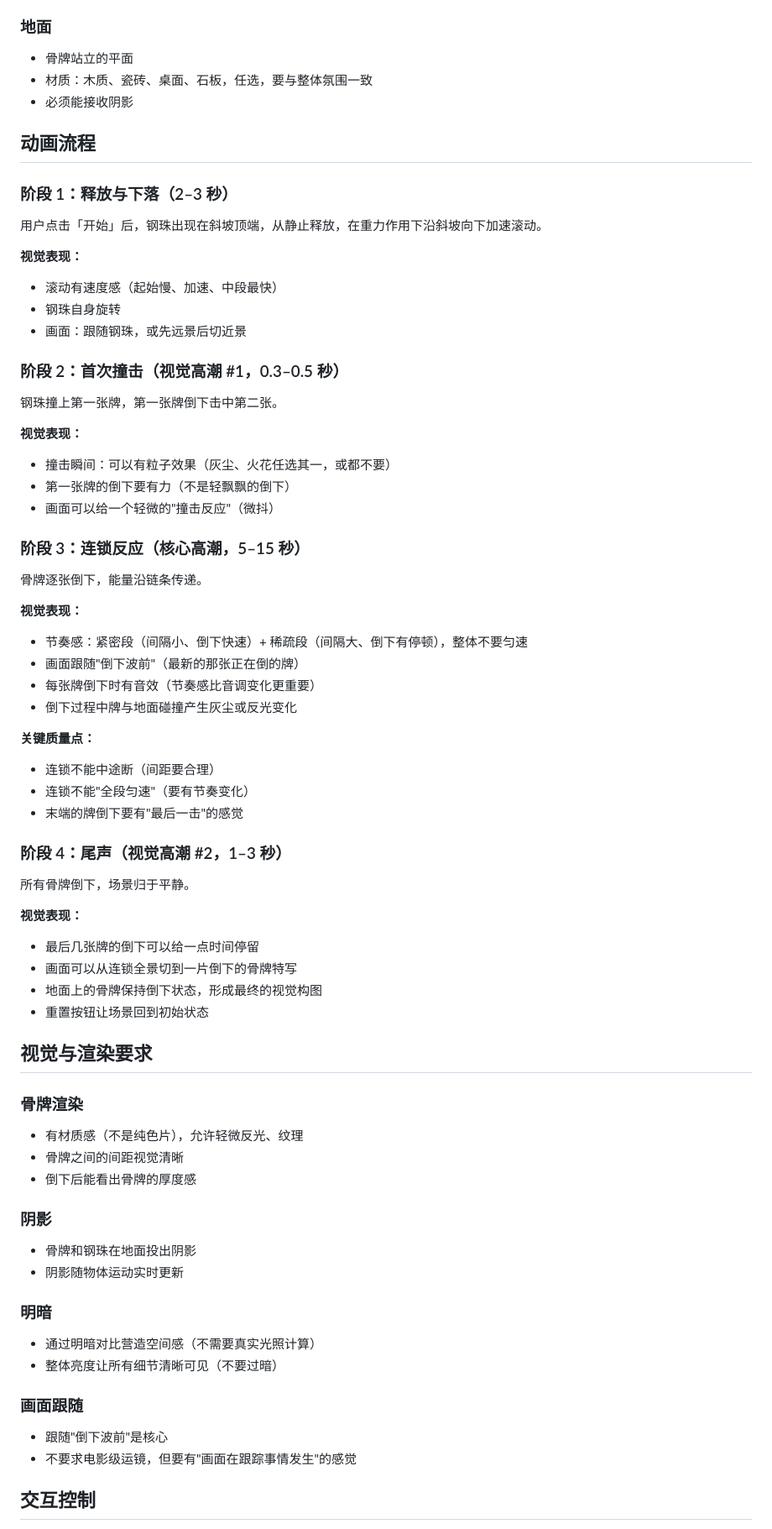
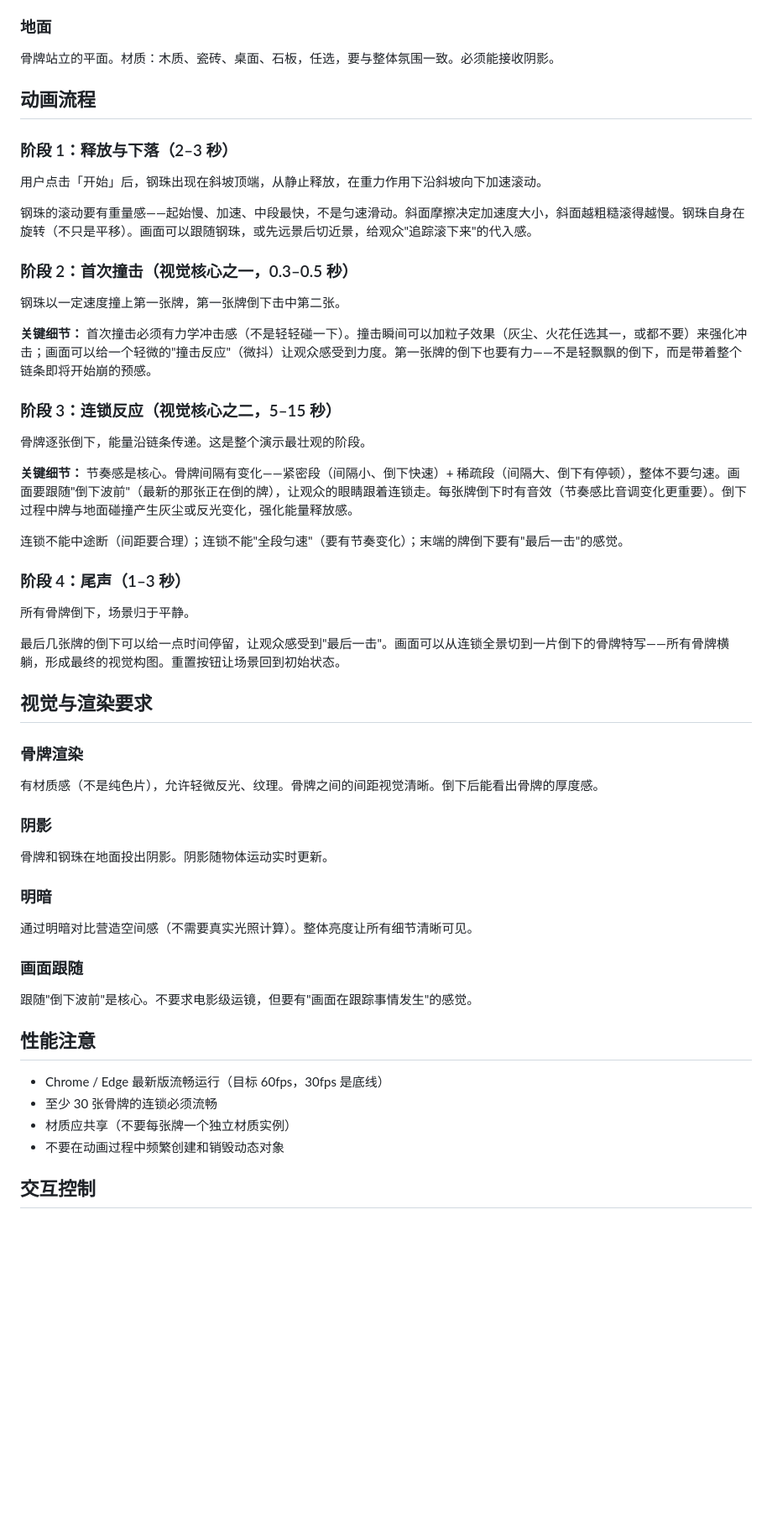
Before and after one commit to leaveWhite9088/llm-cases, a Markdown page: Case-002-一颗弹珠撞倒一堆多米诺/README.md, the part around one of its changes. Shown at 84% size. GitHub-like rendering; blank space fills up the shorter version.

```diff
--- a/Case-002-一颗弹珠撞倒一堆多米诺/README.md
+++ b/Case-002-一颗弹珠撞倒一堆多米诺/README.md
@@ -94,68 +57,51 @@
 
 ### 地面
-- 骨牌站立的平面
-- 材质：木质、瓷砖、桌面、石板，任选，要与整体氛围一致
-- 必须能接收阴影
+骨牌站立的平面。材质：木质、瓷砖、桌面、石板，任选，要与整体氛围一致。必须能接收阴影。
 
 ## 动画流程
 
 ### 阶段 1：释放与下落（2–3 秒）
 用户点击「开始」后，钢珠出现在斜坡顶端，从静止释放，在重力作用下沿斜坡向下加速滚动。
 
-**视觉表现：**
-- 滚动有速度感（起始慢、加速、中段最快）
-- 钢珠自身旋转
-- 画面：跟随钢珠，或先远景后切近景
+钢珠的滚动要有重量感——起始慢、加速、中段最快，不是匀速滑动。斜面摩擦决定加速度大小，斜面越粗糙滚得越慢。钢珠自身在旋转（不只是平移）。画面可以跟随钢珠，或先远景后切近景，给观众"追踪滚下来"的代入感。
 
-### 阶段 2：首次撞击（视觉高潮 #1，0.3–0.5 秒）
-钢珠撞上第一张牌，第一张牌倒下击中第二张。
+### 阶段 2：首次撞击（视觉核心之一，0.3–0.5 秒）
+钢珠以一定速度撞上第一张牌，第一张牌倒下击中第二张。
 
-**视觉表现：**
-- 撞击瞬间：可以有粒子效果（灰尘、火花任选其一，或都不要）
-- 第一张牌的倒下要有力（不是轻飘飘的倒下）
-- 画面可以给一个轻微的"撞击反应"（微抖）
+**关键细节：** 首次撞击必须有力学冲击感（不是轻轻碰一下）。撞击瞬间可以加粒子效果（灰尘、火花任选其一，或都不要）来强化冲击；画面可以给一个轻微的"撞击反应"（微抖）让观众感受到力度。第一张牌的倒下也要有力——不是轻飘飘的倒下，而是带着整个链条即将开始崩的预感。
 
-### 阶段 3：连锁反应（核心高潮，5–15 秒）
-骨牌逐张倒下，能量沿链条传递。
+### 阶段 3：连锁反应（视觉核心之二，5–15 秒）
+骨牌逐张倒下，能量沿链条传递。这是整个演示最壮观的阶段。
 
-**视觉表现：**
-- 节奏感：紧密段（间隔小、倒下快速）+ 稀疏段（间隔大、倒下有停顿），整体不要匀速
-- 画面跟随"倒下波前"（最新的那张正在倒的牌）
-- 每张牌倒下时有音效（节奏感比音调变化更重要）
-- 倒下过程中牌与地面碰撞产生灰尘或反光变化
+**关键细节：** 节奏感是核心。骨牌间隔有变化——紧密段（间隔小、倒下快速）+ 稀疏段（间隔大、倒下有停顿），整体不要匀速。画面要跟随"倒下波前"（最新的那张正在倒的牌），让观众的眼睛跟着连锁走。每张牌倒下时有音效（节奏感比音调变化更重要）。倒下过程中牌与地面碰撞产生灰尘或反光变化，强化能量释放感。
 
-**关键质量点：**
-- 连锁不能中途断（间距要合理）
-- 连锁不能"全段匀速"（要有节奏变化）
-- 末端的牌倒下要有"最后一击"的感觉
+连锁不能中途断（间距要合理）；连锁不能"全段匀速"（要有节奏变化）；末端的牌倒下要有"最后一击"的感觉。
 
-### 阶段 4：尾声（视觉高潮 #2，1–3 秒）
+### 阶段 4：尾声（1–3 秒）
 所有骨牌倒下，场景归于平静。
 
-**视觉表现：**
-- 最后几张牌的倒下可以给一点时间停留
-- 画面可以从连锁全景切到一片倒下的骨牌特写
-- 地面上的骨牌保持倒下状态，形成最终的视觉构图
-- 重置按钮让场景回到初始状态
+最后几张牌的倒下可以给一点时间停留，让观众感受到"最后一击"。画面可以从连锁全景切到一片倒下的骨牌特写——所有骨牌横躺，形成最终的视觉构图。重置按钮让场景回到初始状态。
 
 ## 视觉与渲染要求
 
 ### 骨牌渲染
-- 有材质感（不是纯色片），允许轻微反光、纹理
-- 骨牌之间的间距视觉清晰
-- 倒下后能看出骨牌的厚度感
+有材质感（不是纯色片），允许轻微反光、纹理。骨牌之间的间距视觉清晰。倒下后能看出骨牌的厚度感。
 
 ### 阴影
-- 骨牌和钢珠在地面投出阴影
-- 阴影随物体运动实时更新
+骨牌和钢珠在地面投出阴影。阴影随物体运动实时更新。
 
 ### 明暗
-- 通过明暗对比营造空间感（不需要真实光照计算）
-- 整体亮度让所有细节清晰可见（不要过暗）
+通过明暗对比营造空间感（不需要真实光照计算）。整体亮度让所有细节清晰可见。
 
 ### 画面跟随
-- 跟随"倒下波前"是核心
-- 不要求电影级运镜，但要有"画面在跟踪事情发生"的感觉
+跟随"倒下波前"是核心。不要求电影级运镜，但要有"画面在跟踪事情发生"的感觉。
+
+## 性能注意
+
+- Chrome / Edge 最新版流畅运行（目标 60fps，30fps 是底线）
+- 至少 30 张骨牌的连锁必须流畅
+- 材质应共享（不要每张牌一个独立材质实例）
+- 不要在动画过程中频繁创建和销毁动态对象
 
 ## 交互控制
 
```
Also changed, not shown: other parts of Case-002-一颗弹珠撞倒一堆多米诺/README.md (+9 -54 lines).
